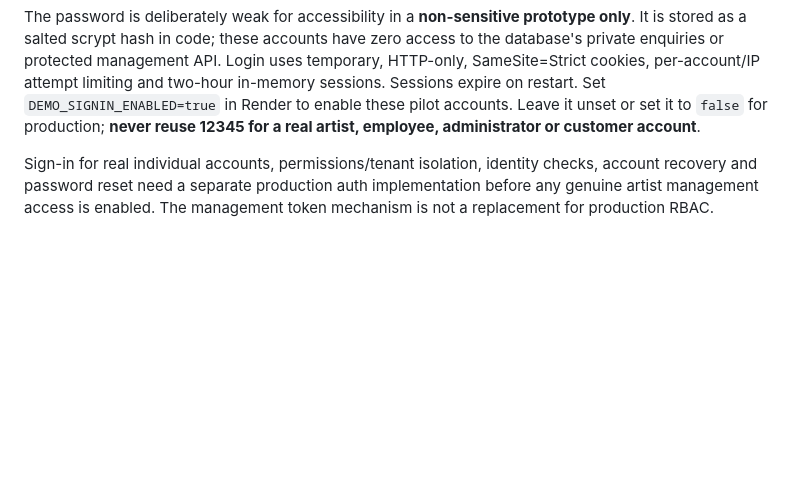
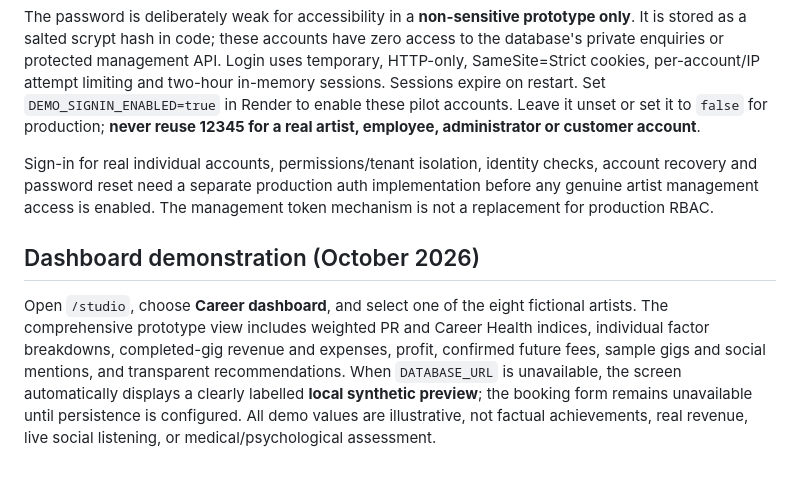
Before and after one commit to CayelaemJ/Artist-Management-Hub, a Markdown page: README.md, the part around the change. Rendered like a GitHub page; blank space fills up the shorter version.

Commit message:
docs: explain complete dashboard preview and fictional score provenance

```diff
--- a/README.md
+++ b/README.md
@@ -45,3 +45,8 @@ Visit the deployed site, choose **Sign in**, select a role and enter the demonst
 The password is deliberately weak for accessibility in a **non-sensitive prototype only**. It is stored as a salted scrypt hash in code; these accounts have zero access to the database's private enquiries or protected management API. Login uses temporary, HTTP-only, SameSite=Strict cookies, per-account/IP attempt limiting and two-hour in-memory sessions. Sessions expire on restart. Set `DEMO_SIGNIN_ENABLED=true` in Render to enable these pilot accounts. Leave it unset or set it to `false` for production; **never reuse 12345 for a real artist, employee, administrator or customer account**.
 
 Sign-in for real individual accounts, permissions/tenant isolation, identity checks, account recovery and password reset need a separate production auth implementation before any genuine artist management access is enabled. The management token mechanism is not a replacement for production RBAC.
+
+
+## Dashboard demonstration (October 2026)
+
+Open `/studio`, choose **Career dashboard**, and select one of the eight fictional artists. The comprehensive prototype view includes weighted PR and Career Health indices, individual factor breakdowns, completed-gig revenue and expenses, profit, confirmed future fees, sample gigs and social mentions, and transparent recommendations. When `DATABASE_URL` is unavailable, the screen automatically displays a clearly labelled **local synthetic preview**; the booking form remains unavailable until persistence is configured. All demo values are illustrative, not factual achievements, real revenue, live social listening, or medical/psychological assessment.
```
